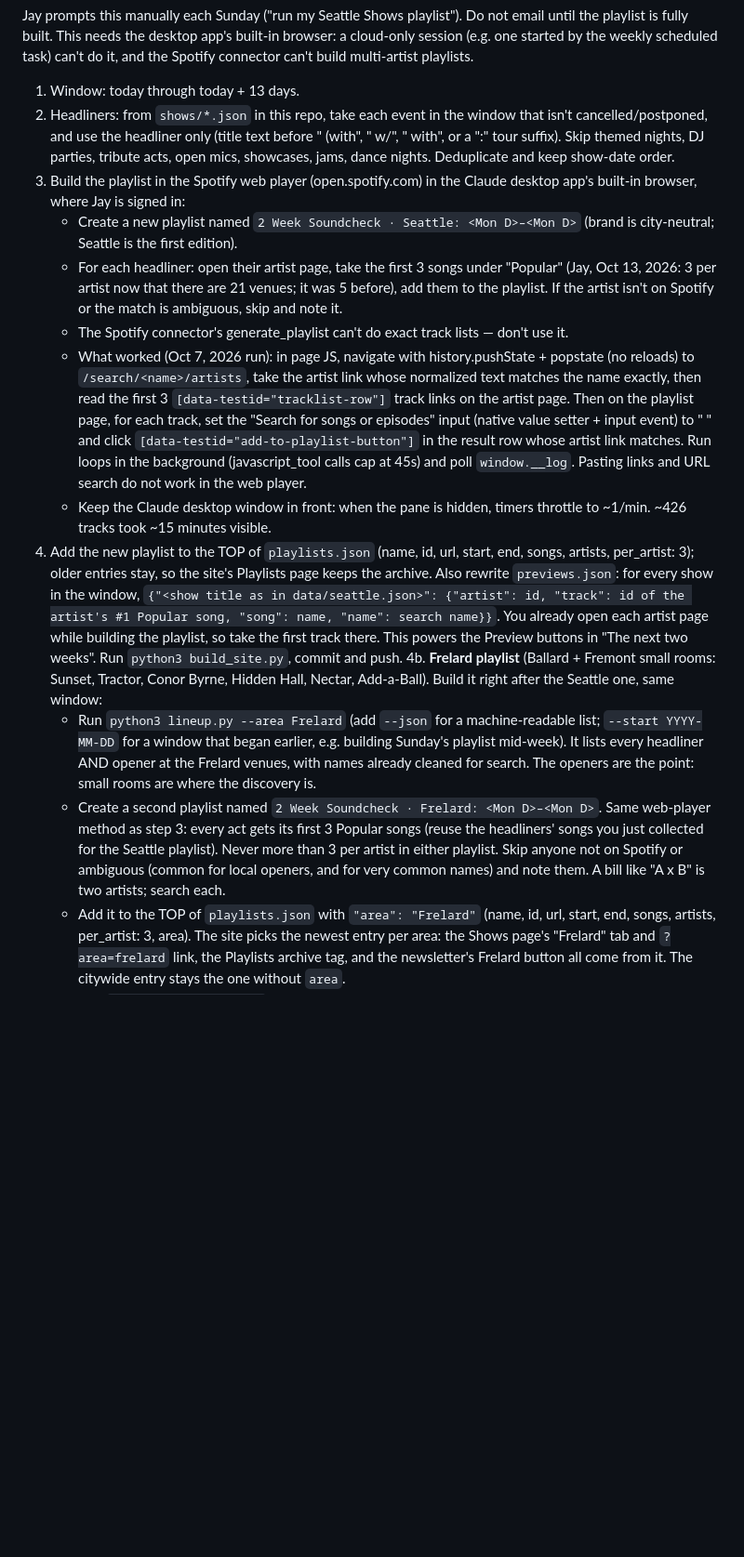
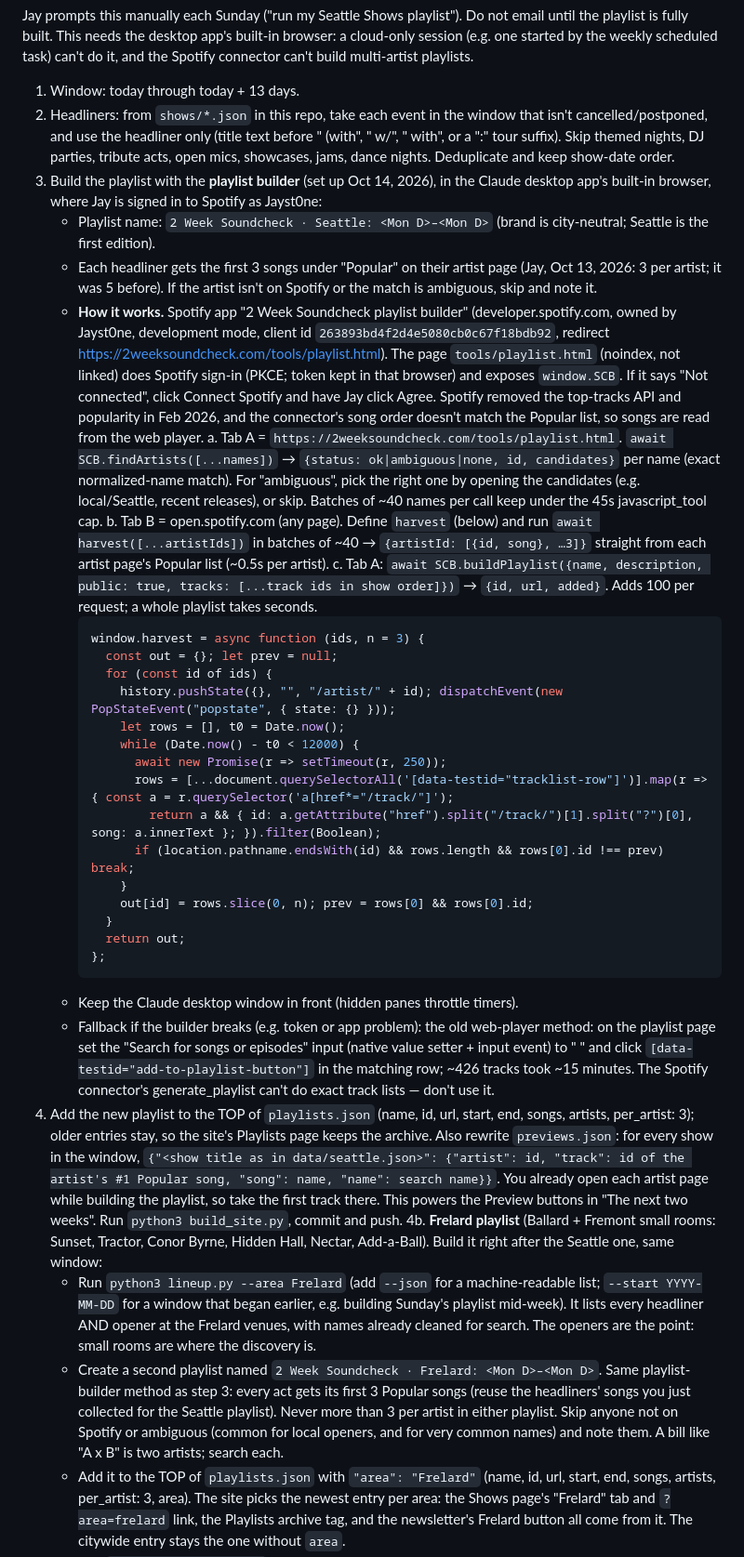
Before and after one commit to jaystone9/seattle-shows, a Markdown page: PLAYLIST.md, the part around the change. Shown at 93% size. Rendered like a GitHub page; blank space fills up the shorter version.

Commit message:
PLAYLIST.md: build playlists with the Spotify playlist builder
Co-Authored-By: Claude Opus 5.5 <noreply@anthropic.com>
Claude-Session: https://claude.ai/code/session_01WJoSypaBkLsnZw2s7z4znE

````diff
--- a/PLAYLIST.md
+++ b/PLAYLIST.md
@@ -6,18 +6,38 @@ Jay prompts this manually each Sunday ("run my Seattle Shows playlist"). Do not
 
 1. Window: today through today + 13 days.
 2. Headliners: from `shows/*.json` in this repo, take each event in the window that isn't cancelled/postponed, and use the headliner only (title text before " (with", " w/", " with", or a ":" tour suffix). Skip themed nights, DJ parties, tribute acts, open mics, showcases, jams, dance nights. Deduplicate and keep show-date order.
-3. Build the playlist in the Spotify web player (open.spotify.com) in the Claude desktop app's built-in browser, where Jay is signed in:
-   - Create a new playlist named `2 Week Soundcheck · Seattle: <Mon D>–<Mon D>` (brand is city-neutral; Seattle is the first edition).
-   - For each headliner: open their artist page, take the first 3 songs under "Popular" (Jay, Oct 13, 2026: 3 per artist now that there are 21 venues; it was 5 before), add them to the playlist. If the artist isn't on Spotify or the match is ambiguous, skip and note it.
-   - The Spotify connector's generate_playlist can't do exact track lists — don't use it.
-   - What worked (Oct 7, 2026 run): in page JS, navigate with history.pushState + popstate (no reloads) to `/search/<name>/artists`, take the artist link whose normalized text matches the name exactly, then read the first 3 `[data-testid="tracklist-row"]` track links on the artist page. Then on the playlist page, for each track, set the "Search for songs or episodes" input (native value setter + input event) to "<title> <artist>" and click `[data-testid="add-to-playlist-button"]` in the result row whose artist link matches. Run loops in the background (javascript_tool calls cap at 45s) and poll `window.__log`. Pasting links and URL search do not work in the web player.
-   - Keep the Claude desktop window in front: when the pane is hidden, timers throttle to ~1/min. ~426 tracks took ~15 minutes visible.
+3. Build the playlist with the **playlist builder** (set up Oct 14, 2026), in the Claude desktop app's built-in browser, where Jay is signed in to Spotify as Jayst0ne:
+   - Playlist name: `2 Week Soundcheck · Seattle: <Mon D>–<Mon D>` (brand is city-neutral; Seattle is the first edition).
+   - Each headliner gets the first 3 songs under "Popular" on their artist page (Jay, Oct 13, 2026: 3 per artist; it was 5 before). If the artist isn't on Spotify or the match is ambiguous, skip and note it.
+   - **How it works.** Spotify app "2 Week Soundcheck playlist builder" (developer.spotify.com, owned by Jayst0ne, development mode, client id `263893bd4f2d4e5080cb0c67f18bdb92`, redirect https://2weeksoundcheck.com/tools/playlist.html). The page `tools/playlist.html` (noindex, not linked) does Spotify sign-in (PKCE; token kept in that browser) and exposes `window.SCB`. If it says "Not connected", click Connect Spotify and have Jay click Agree. Spotify removed the top-tracks API and popularity in Feb 2026, and the connector's song order doesn't match the Popular list, so songs are read from the web player.
+     a. Tab A = `https://2weeksoundcheck.com/tools/playlist.html`. `await SCB.findArtists([...names])` → `{status: ok|ambiguous|none, id, candidates}` per name (exact normalized-name match). For "ambiguous", pick the right one by opening the candidates (e.g. local/Seattle, recent releases), or skip. Batches of ~40 names per call keep under the 45s javascript_tool cap.
+     b. Tab B = open.spotify.com (any page). Define `harvest` (below) and run `await harvest([...artistIds])` in batches of ~40 → `{artistId: [{id, song}, …3]}` straight from each artist page's Popular list (~0.5s per artist).
+     c. Tab A: `await SCB.buildPlaylist({name, description, public: true, tracks: [...track ids in show order]})` → `{id, url, added}`. Adds 100 per request; a whole playlist takes seconds.
+     ```js
+     window.harvest = async function (ids, n = 3) {
+       const out = {}; let prev = null;
+       for (const id of ids) {
+         history.pushState({}, "", "/artist/" + id); dispatchEvent(new PopStateEvent("popstate", { state: {} }));
+         let rows = [], t0 = Date.now();
+         while (Date.now() - t0 < 12000) {
+           await new Promise(r => setTimeout(r, 250));
+           rows = [...document.querySelectorAll('[data-testid="tracklist-row"]')].map(r => { const a = r.querySelector('a[href*="/track/"]');
+             return a && { id: a.getAttribute("href").split("/track/")[1].split("?")[0], song: a.innerText }; }).filter(Boolean);
+           if (location.pathname.endsWith(id) && rows.length && rows[0].id !== prev) break;
+         }
+         out[id] = rows.slice(0, n); prev = rows[0] && rows[0].id;
+       }
+       return out;
+     };
+     ```
+   - Keep the Claude desktop window in front (hidden panes throttle timers).
+   - Fallback if the builder breaks (e.g. token or app problem): the old web-player method: on the playlist page set the "Search for songs or episodes" input (native value setter + input event) to "<title> <artist>" and click `[data-testid="add-to-playlist-button"]` in the matching row; ~426 tracks took ~15 minutes. The Spotify connector's generate_playlist can't do exact track lists — don't use it.
 4. Add the new playlist to the TOP of `playlists.json` (name, id, url, start, end, songs, artists, per_artist: 3); older entries stay, so the site's Playlists page keeps the archive.
    Also rewrite `previews.json`: for every show in the window, `{"<show title as in data/seattle.json>": {"artist": id, "track": id of the artist's #1 Popular song, "song": name, "name": search name}}`. You already open each artist page while building the playlist, so take the first track there. This powers the Preview buttons in "The next two weeks".
    Run `python3 build_site.py`, commit and push.
 4b. **Frelard playlist** (Ballard + Fremont small rooms: Sunset, Tractor, Conor Byrne, Hidden Hall, Nectar, Add-a-Ball). Build it right after the Seattle one, same window:
    - Run `python3 lineup.py --area Frelard` (add `--json` for a machine-readable list; `--start YYYY-MM-DD` for a window that began earlier, e.g. building Sunday's playlist mid-week). It lists every headliner AND opener at the Frelard venues, with names already cleaned for search. The openers are the point: small rooms are where the discovery is.
-   - Create a second playlist named `2 Week Soundcheck · Frelard: <Mon D>–<Mon D>`. Same web-player method as step 3: every act gets its first 3 Popular songs (reuse the headliners' songs you just collected for the Seattle playlist). Never more than 3 per artist in either playlist. Skip anyone not on Spotify or ambiguous (common for local openers, and for very common names) and note them. A bill like "A x B" is two artists; search each.
+   - Create a second playlist named `2 Week Soundcheck · Frelard: <Mon D>–<Mon D>`. Same playlist-builder method as step 3: every act gets its first 3 Popular songs (reuse the headliners' songs you just collected for the Seattle playlist). Never more than 3 per artist in either playlist. Skip anyone not on Spotify or ambiguous (common for local openers, and for very common names) and note them. A bill like "A x B" is two artists; search each.
    - Add it to the TOP of `playlists.json` with `"area": "Frelard"` (name, id, url, start, end, songs, artists, per_artist: 3, area). The site picks the newest entry per area: the Shows page's "Frelard" tab and `?area=frelard` link, the Playlists archive tag, and the newsletter's Frelard button all come from it. The citywide entry stays the one without `area`.
    - Run `python3 build_site.py`, commit and push.
 5. Run `python3 build_issue.py` to draft the newsletter issue (issues/<start>.html to paste into beehiiv; subject and preview text are printed). Keep it short. Never quote lyrics.
````
